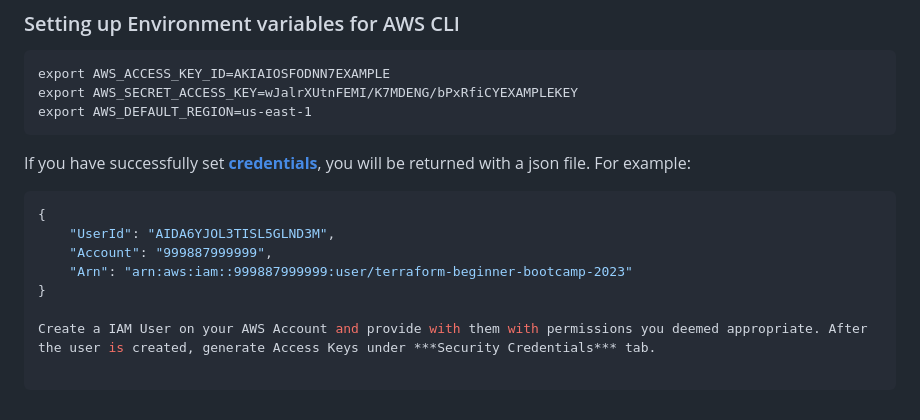
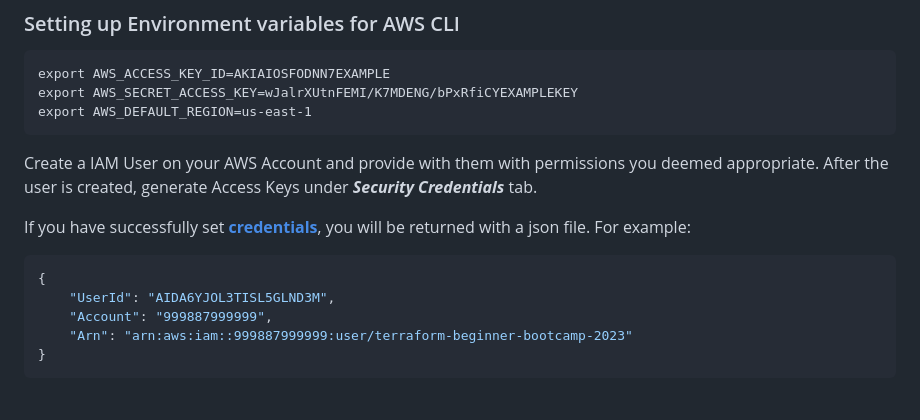
Before and after one commit to pratiksinha-kol/terraform-beginner-bootcamp-2023, a Markdown page: README.md, the part around the change. Drawn GitHub-style.

````diff
--- a/README.md
+++ b/README.md
@@ -179,6 +179,8 @@ export AWS_SECRET_ACCESS_KEY=wJalrXUtnFEMI/K7MDENG/bPxRfiCYEXAMPLEKEY
 export AWS_DEFAULT_REGION=us-east-1
 ```
 
+Create a IAM User on your AWS Account and provide with them with permissions you deemed appropriate. After the user is created, generate Access Keys under ***Security Credentials*** tab.
+
 If you have successfully set **[credentials](https://docs.aws.amazon.com/cli/latest/userguide/cli-configure-envvars.html#envvars-set)**, you will be returned with a json file. For example:
 
 ```json
@@ -187,7 +189,4 @@ If you have successfully set **[credentials](https://docs.aws.amazon.com/cli/lat
     "Account": "999887999999",
     "Arn": "arn:aws:iam::999887999999:user/terraform-beginner-bootcamp-2023"
 }
-
-Create a IAM User on your AWS Account and provide with them with permissions you deemed appropriate. After the user is created, generate Access Keys under ***Security Credentials*** tab.
-
 ```
````
